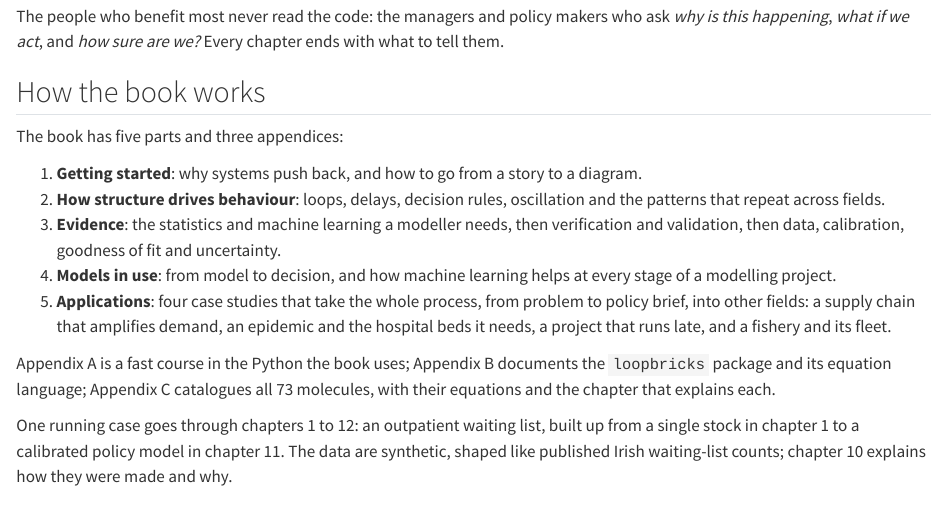
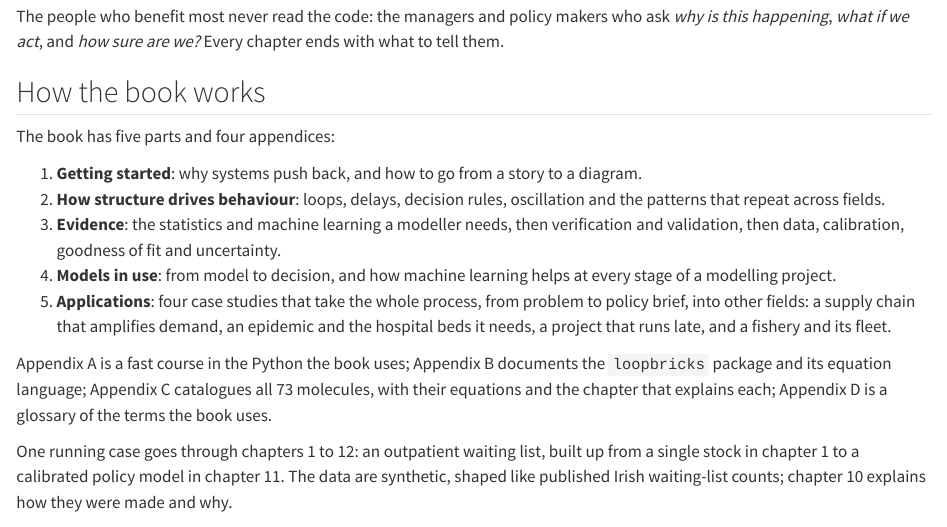
Before and after one commit to waelrash1/loopbricks, a Quarto document (notebooks/index.qmd): the page in a window 1100 px wide, from 440 px down. Rendered offline with R 4.5, knitr and Pandoc in place of Quarto, with nearby package versions.

Commit message:
Book: Appendix D, a glossary of 116 terms, each linked to the chapter that explains it

```diff
--- a/notebooks/_quarto.yml
+++ b/notebooks/_quarto.yml
@@ -47,6 +47,7 @@ book:
     - a01-python.ipynb
     - a02-package.ipynb
     - a03-molecules.ipynb
+    - a04-glossary.ipynb
 
 bibliography: references.bib
 
--- a/notebooks/index.qmd
+++ b/notebooks/index.qmd
@@ -12,7 +12,7 @@ The people who benefit most never read the code: the managers and policy makers
 
 ## How the book works
 
-The book has five parts and three appendices:
+The book has five parts and four appendices:
 
 1. **Getting started**: why systems push back, and how to go from a story to a diagram.
 2. **How structure drives behaviour**: loops, delays, decision rules, oscillation and the patterns that repeat across fields.
@@ -20,7 +20,7 @@ The book has five parts and three appendices:
 4. **Models in use**: from model to decision, and how machine learning helps at every stage of a modelling project.
 5. **Applications**: four case studies that take the whole process, from problem to policy brief, into other fields: a supply chain that amplifies demand, an epidemic and the hospital beds it needs, a project that runs late, and a fishery and its fleet.
 
-Appendix A is a fast course in the Python the book uses; Appendix B documents the `loopbricks` package and its equation language; Appendix C catalogues all 73 molecules, with their equations and the chapter that explains each.
+Appendix A is a fast course in the Python the book uses; Appendix B documents the `loopbricks` package and its equation language; Appendix C catalogues all 73 molecules, with their equations and the chapter that explains each; Appendix D is a glossary of the terms the book uses.
 
 One running case goes through chapters 1 to 12: an outpatient waiting list, built up from a single stock in chapter 1 to a calibrated policy model in chapter 11. The data are synthetic, shaped like published Irish waiting-list counts; chapter 10 explains how they were made and why.
 
```
Also changed, not shown: notebooks/_plan.md (+1 -1 lines), 1 other file.
